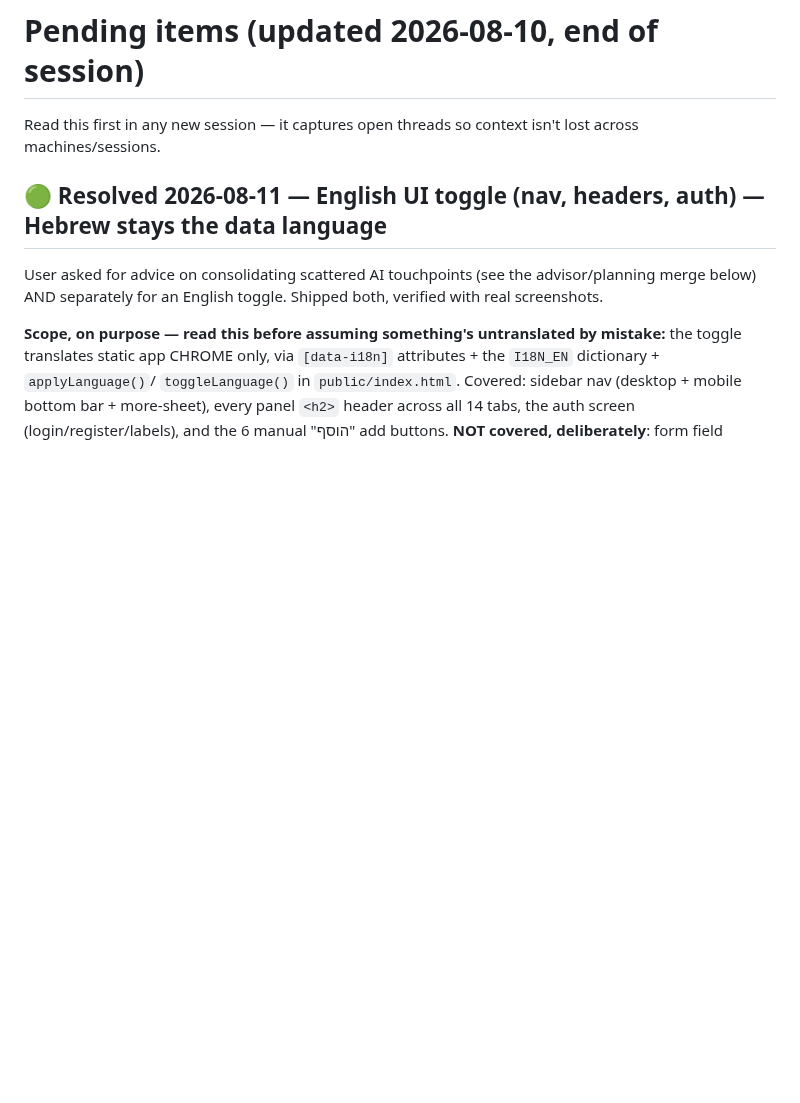
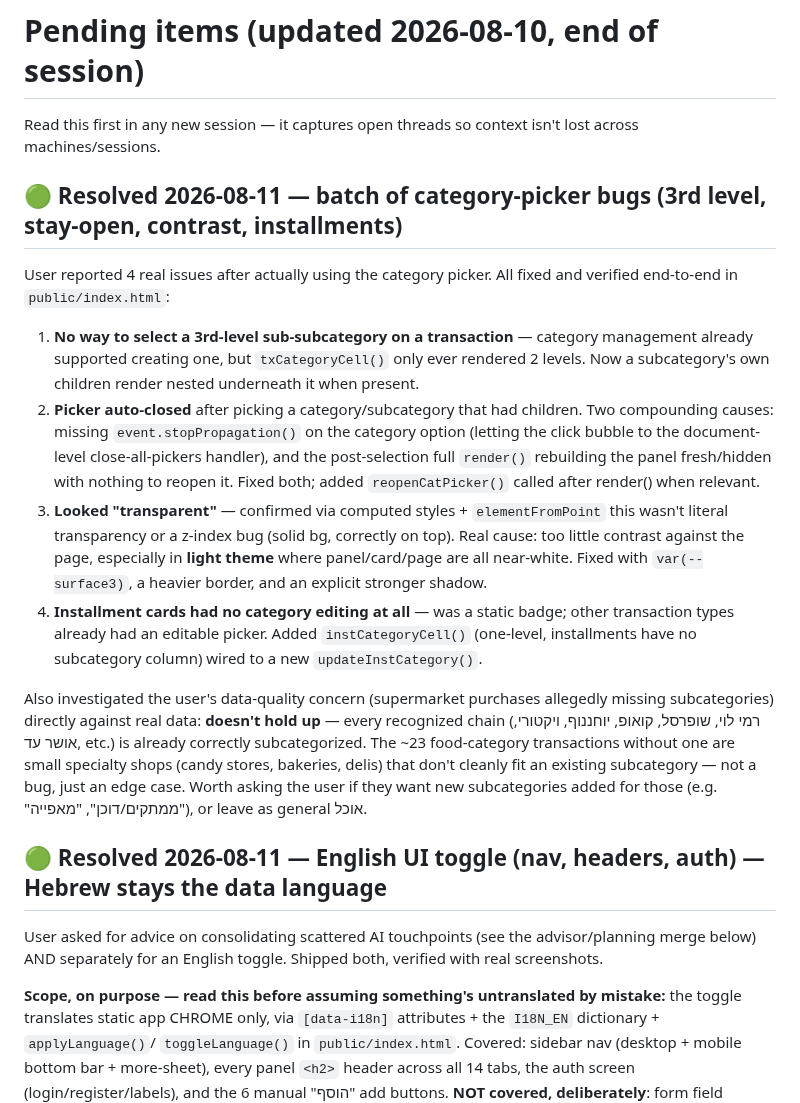
Before and after one commit to yc196819-oss/budget-app-365, a Markdown page: PENDING.md, the part around the change. Rendered like a GitHub page; blank space fills up the shorter version.

Commit message:
Document the category-picker bug batch and the supermarket data-quality finding
Co-Authored-By: Claude Sonnet 5 <noreply@anthropic.com>

```diff
--- a/PENDING.md
+++ b/PENDING.md
@@ -1,6 +1,39 @@
 # Pending items (updated 2026-08-10, end of session)
 
 Read this first in any new session — it captures open threads so context isn't lost across machines/sessions.
+
+## 🟢 Resolved 2026-08-11 — batch of category-picker bugs (3rd level, stay-open, contrast, installments)
+User reported 4 real issues after actually using the category picker. All
+fixed and verified end-to-end in `public/index.html`:
+1. **No way to select a 3rd-level sub-subcategory on a transaction** —
+   category management already supported creating one, but
+   `txCategoryCell()` only ever rendered 2 levels. Now a subcategory's own
+   children render nested underneath it when present.
+2. **Picker auto-closed** after picking a category/subcategory that had
+   children. Two compounding causes: missing `event.stopPropagation()` on
+   the category option (letting the click bubble to the document-level
+   close-all-pickers handler), and the post-selection full `render()`
+   rebuilding the panel fresh/hidden with nothing to reopen it. Fixed both;
+   added `reopenCatPicker()` called after render() when relevant.
+3. **Looked "transparent"** — confirmed via computed styles + `elementFromPoint`
+   this wasn't literal transparency or a z-index bug (solid bg, correctly
+   on top). Real cause: too little contrast against the page, especially in
+   **light theme** where panel/card/page are all near-white. Fixed with
+   `var(--surface3)`, a heavier border, and an explicit stronger shadow.
+4. **Installment cards had no category editing at all** — was a static
+   badge; other transaction types already had an editable picker. Added
+   `instCategoryCell()` (one-level, installments have no subcategory
+   column) wired to a new `updateInstCategory()`.
+
+Also investigated the user's data-quality concern (supermarket purchases
+allegedly missing subcategories) directly against real data: **doesn't
+hold up** — every recognized chain (רמי לוי, שופרסל, קואופ, יוחננוף,
+ויקטורי, אושר עד, etc.) is already correctly subcategorized. The ~23
+food-category transactions without one are small specialty shops (candy
+stores, bakeries, delis) that don't cleanly fit an existing subcategory —
+not a bug, just an edge case. Worth asking the user if they want new
+subcategories added for those (e.g. "ממתקים/דוכן", "מאפייה"), or leave as
+general אוכל.
 
 ## 🟢 Resolved 2026-08-11 — English UI toggle (nav, headers, auth) — Hebrew stays the data language
 User asked for advice on consolidating scattered AI touchpoints (see the
```
